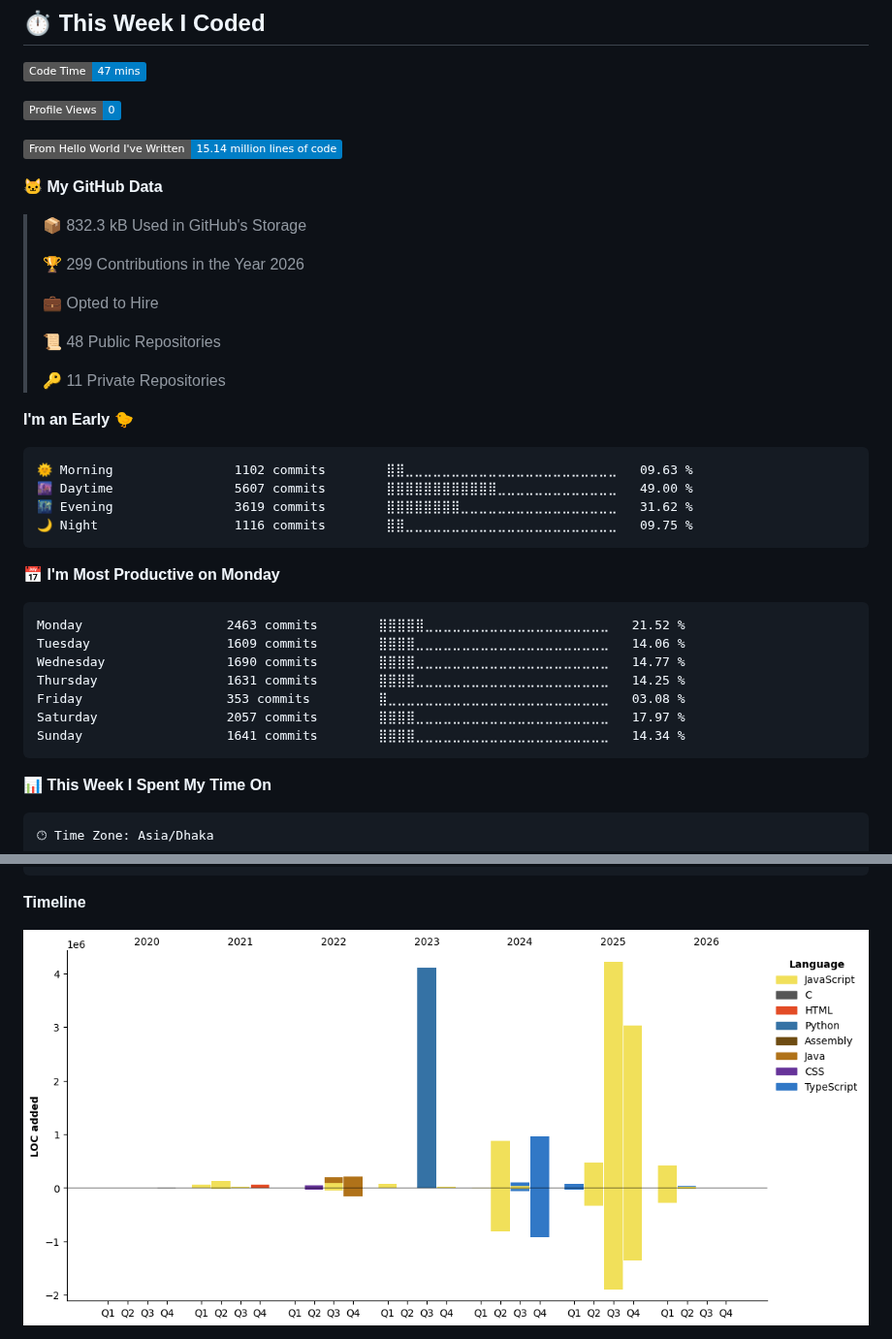
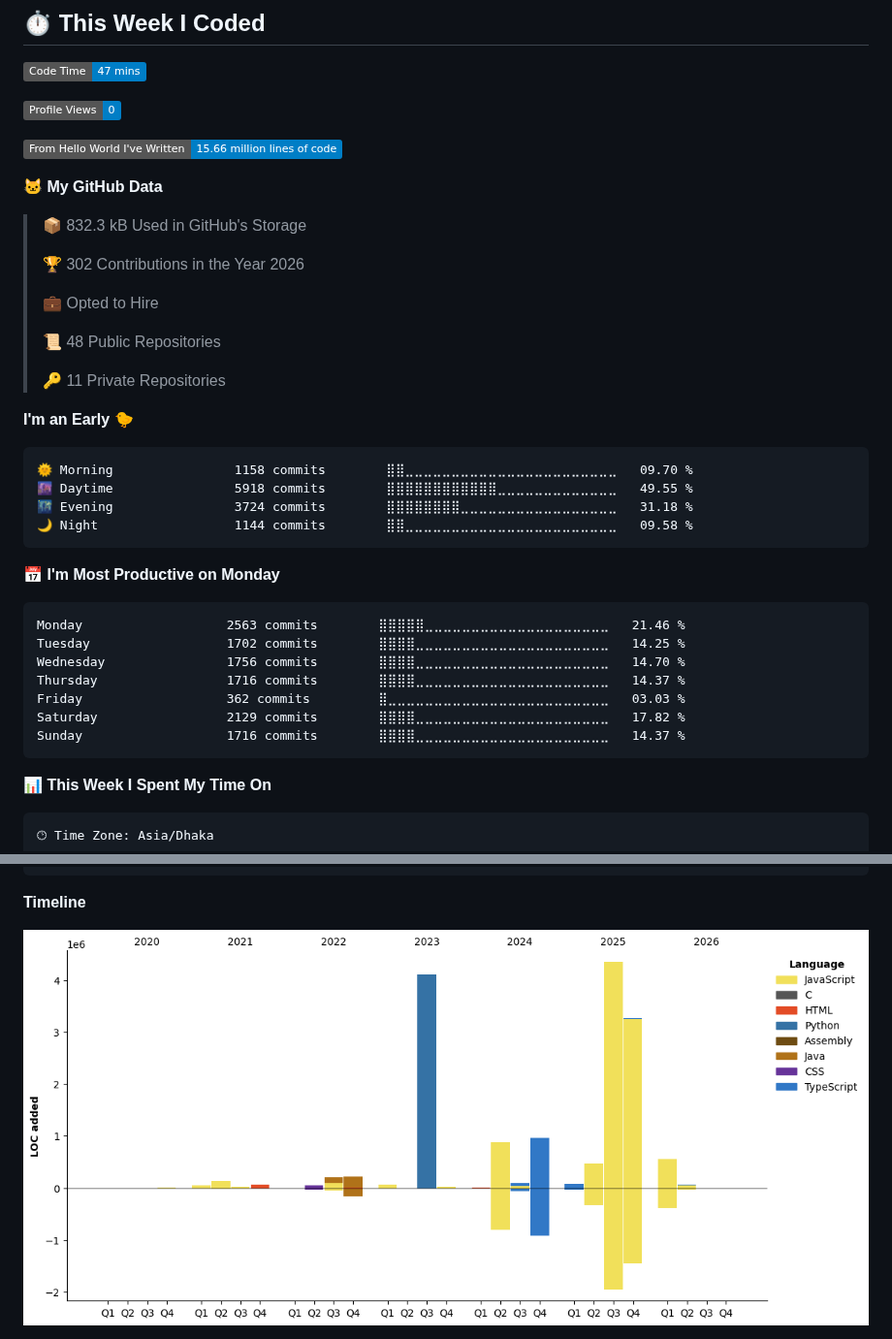
Before and after one commit to imSamiul/imSamiul, a Markdown page: README.md, 2 parts joined by grey strips. Shown at 97% size. Drawn GitHub-style; pictures changed too: assets/bar_graph.png; badges without logos.

Commit message:
Updated with Dev Metrics

````diff
--- a/README.md
+++ b/README.md
@@ -129,13 +129,13 @@
 
 ![Profile Views](http://img.shields.io/badge/Profile%20Views-0-blue?style=flat)
 
-![Lines of code](https://img.shields.io/badge/From%20Hello%20World%20I%27ve%20Written-15.14%20million%20lines%20of%20code-blue?style=flat)
+![Lines of code](https://img.shields.io/badge/From%20Hello%20World%20I%27ve%20Written-15.66%20million%20lines%20of%20code-blue?style=flat)
 
 **🐱 My GitHub Data**
 
 > 📦 832.3 kB Used in GitHub's Storage
  >
-> 🏆 299 Contributions in the Year 2026
+> 🏆 302 Contributions in the Year 2026
  >
 > 💼 Opted to Hire
  >
@@ -146,21 +146,21 @@
 **I'm an Early 🐤**
 
 ```text
-🌞 Morning                1102 commits        ⣿⣿⣀⣀⣀⣀⣀⣀⣀⣀⣀⣀⣀⣀⣀⣀⣀⣀⣀⣀⣀⣀⣀⣀⣀   09.63 %
-🌆 Daytime                5607 commits        ⣿⣿⣿⣿⣿⣿⣿⣿⣿⣿⣿⣿⣀⣀⣀⣀⣀⣀⣀⣀⣀⣀⣀⣀⣀   49.00 %
-🌃 Evening                3619 commits        ⣿⣿⣿⣿⣿⣿⣿⣿⣀⣀⣀⣀⣀⣀⣀⣀⣀⣀⣀⣀⣀⣀⣀⣀⣀   31.62 %
-🌙 Night                  1116 commits        ⣿⣿⣀⣀⣀⣀⣀⣀⣀⣀⣀⣀⣀⣀⣀⣀⣀⣀⣀⣀⣀⣀⣀⣀⣀   09.75 %
+🌞 Morning                1158 commits        ⣿⣿⣀⣀⣀⣀⣀⣀⣀⣀⣀⣀⣀⣀⣀⣀⣀⣀⣀⣀⣀⣀⣀⣀⣀   09.70 %
+🌆 Daytime                5918 commits        ⣿⣿⣿⣿⣿⣿⣿⣿⣿⣿⣿⣿⣀⣀⣀⣀⣀⣀⣀⣀⣀⣀⣀⣀⣀   49.55 %
+🌃 Evening                3724 commits        ⣿⣿⣿⣿⣿⣿⣿⣿⣀⣀⣀⣀⣀⣀⣀⣀⣀⣀⣀⣀⣀⣀⣀⣀⣀   31.18 %
+🌙 Night                  1144 commits        ⣿⣿⣀⣀⣀⣀⣀⣀⣀⣀⣀⣀⣀⣀⣀⣀⣀⣀⣀⣀⣀⣀⣀⣀⣀   09.58 %
 ```
 📅 **I'm Most Productive on Monday**
 
 ```text
-Monday                   2463 commits        ⣿⣿⣿⣿⣿⣀⣀⣀⣀⣀⣀⣀⣀⣀⣀⣀⣀⣀⣀⣀⣀⣀⣀⣀⣀   21.52 %
-Tuesday                  1609 commits        ⣿⣿⣿⣿⣀⣀⣀⣀⣀⣀⣀⣀⣀⣀⣀⣀⣀⣀⣀⣀⣀⣀⣀⣀⣀   14.06 %
-Wednesday                1690 commits        ⣿⣿⣿⣿⣀⣀⣀⣀⣀⣀⣀⣀⣀⣀⣀⣀⣀⣀⣀⣀⣀⣀⣀⣀⣀   14.77 %
-Thursday                 1631 commits        ⣿⣿⣿⣿⣀⣀⣀⣀⣀⣀⣀⣀⣀⣀⣀⣀⣀⣀⣀⣀⣀⣀⣀⣀⣀   14.25 %
-Friday                   353 commits         ⣿⣀⣀⣀⣀⣀⣀⣀⣀⣀⣀⣀⣀⣀⣀⣀⣀⣀⣀⣀⣀⣀⣀⣀⣀   03.08 %
-Saturday                 2057 commits        ⣿⣿⣿⣿⣀⣀⣀⣀⣀⣀⣀⣀⣀⣀⣀⣀⣀⣀⣀⣀⣀⣀⣀⣀⣀   17.97 %
-Sunday                   1641 commits        ⣿⣿⣿⣿⣀⣀⣀⣀⣀⣀⣀⣀⣀⣀⣀⣀⣀⣀⣀⣀⣀⣀⣀⣀⣀   14.34 %
+Monday                   2563 commits        ⣿⣿⣿⣿⣿⣀⣀⣀⣀⣀⣀⣀⣀⣀⣀⣀⣀⣀⣀⣀⣀⣀⣀⣀⣀   21.46 %
+Tuesday                  1702 commits        ⣿⣿⣿⣿⣀⣀⣀⣀⣀⣀⣀⣀⣀⣀⣀⣀⣀⣀⣀⣀⣀⣀⣀⣀⣀   14.25 %
+Wednesday                1756 commits        ⣿⣿⣿⣿⣀⣀⣀⣀⣀⣀⣀⣀⣀⣀⣀⣀⣀⣀⣀⣀⣀⣀⣀⣀⣀   14.70 %
+Thursday                 1716 commits        ⣿⣿⣿⣿⣀⣀⣀⣀⣀⣀⣀⣀⣀⣀⣀⣀⣀⣀⣀⣀⣀⣀⣀⣀⣀   14.37 %
+Friday                   362 commits         ⣿⣀⣀⣀⣀⣀⣀⣀⣀⣀⣀⣀⣀⣀⣀⣀⣀⣀⣀⣀⣀⣀⣀⣀⣀   03.03 %
+Saturday                 2129 commits        ⣿⣿⣿⣿⣀⣀⣀⣀⣀⣀⣀⣀⣀⣀⣀⣀⣀⣀⣀⣀⣀⣀⣀⣀⣀   17.82 %
+Sunday                   1716 commits        ⣿⣿⣿⣿⣀⣀⣀⣀⣀⣀⣀⣀⣀⣀⣀⣀⣀⣀⣀⣀⣀⣀⣀⣀⣀   14.37 %
 ```
 
 
````
Also changed, not shown: other parts of README.md (+1 -1 lines).
